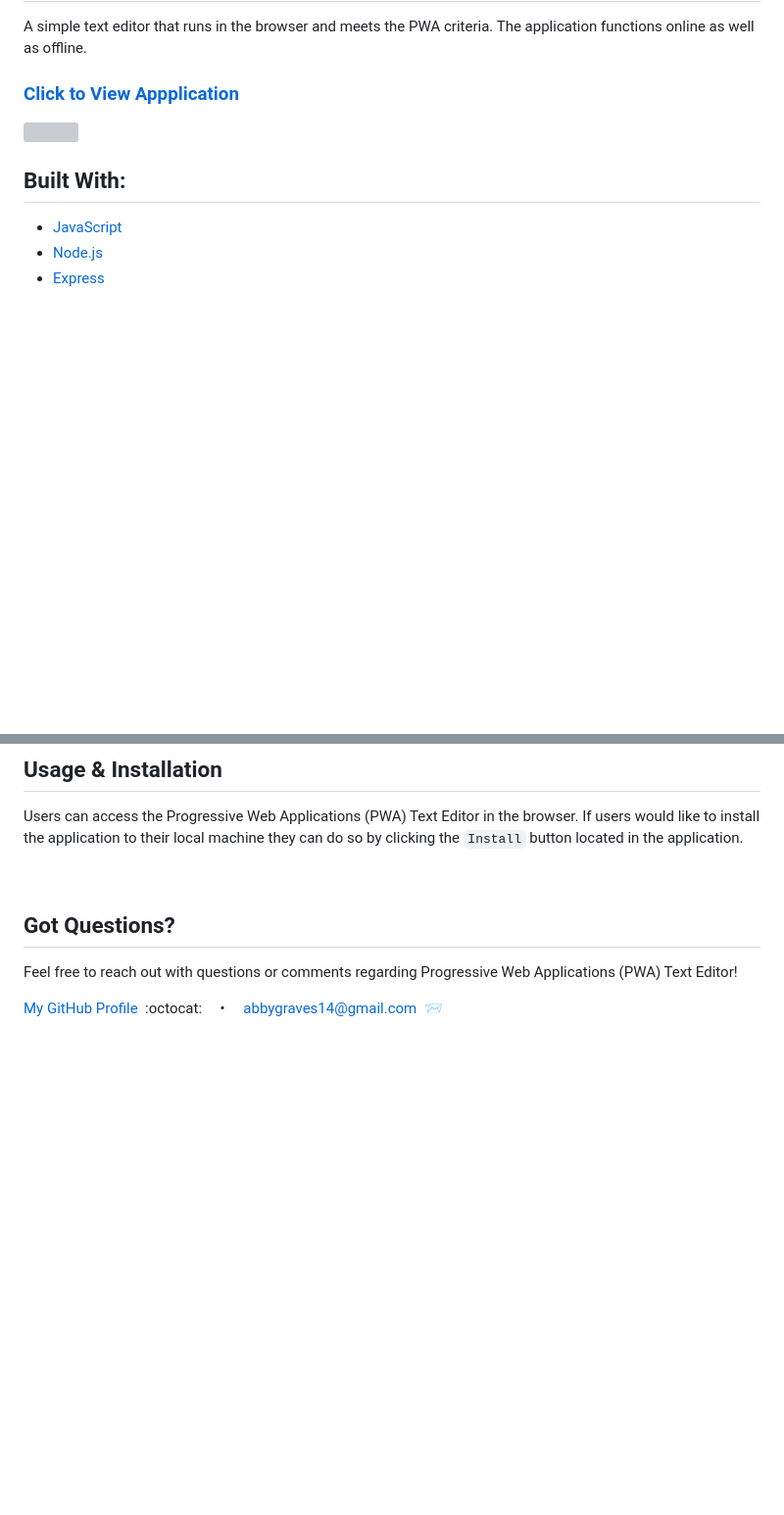
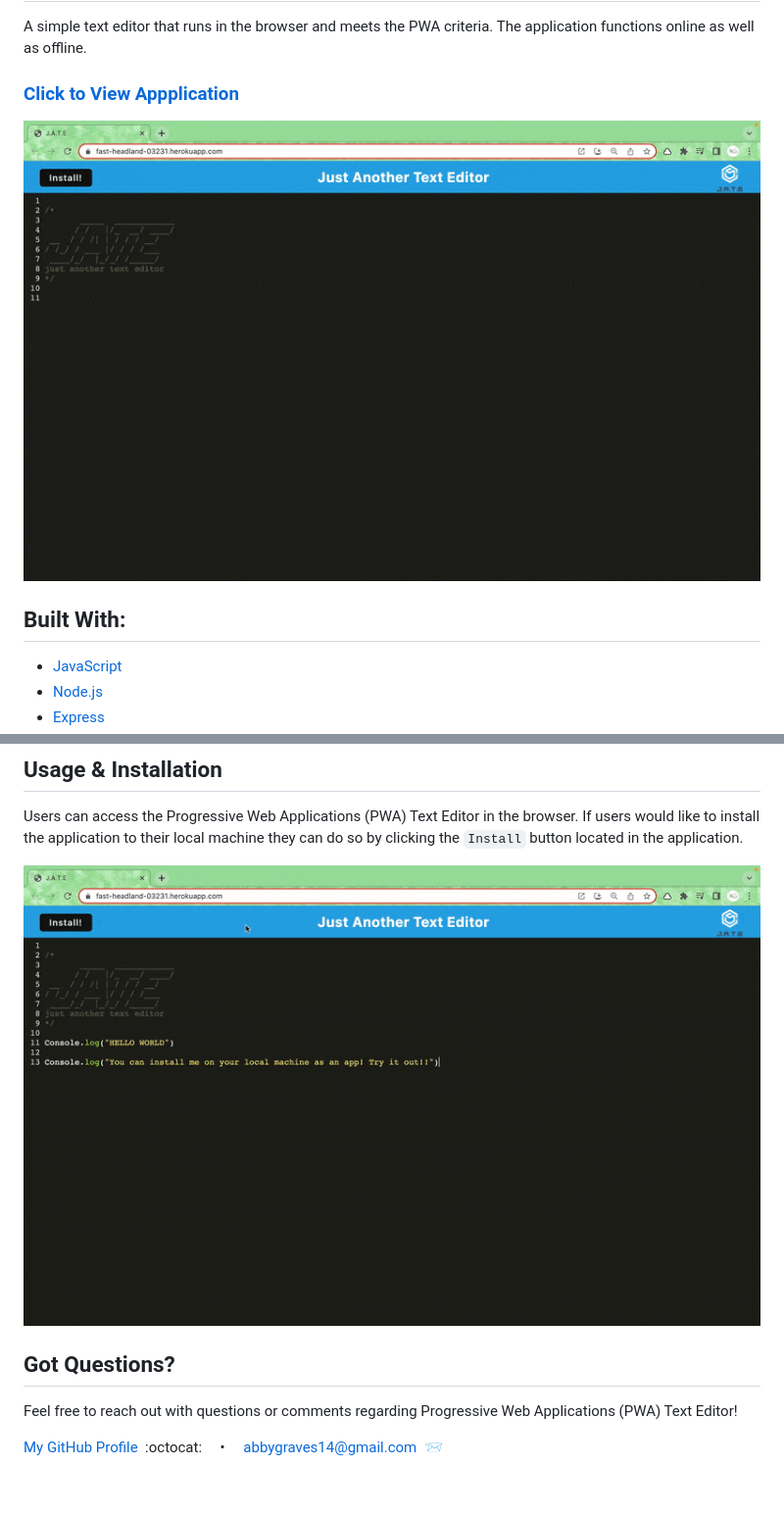
Before and after one commit to abbygraves/19-pwa-text-editor, a Markdown page: README.md, 2 parts joined by grey strips. Shown: that part at 98% size. Drawn GitHub-style; pictures changed too: assets/jate-console-log-video.gif (added), assets/jate-install-video.gif (added); blank space fills up the shorter version; grey boxes are pictures that could not be loaded.

Commit message:
added deployed app link and gifs to readme

```diff
--- a/README.md
+++ b/README.md
@@ -9,5 +9,5 @@ A simple text editor that runs in the browser and meets the PWA criteria. The ap
 
-<img src=""/>
+<img src="./assets/jate-console-log-video.gif"/>
 
 <br/>
 
@@ -25,6 +25,8 @@ A simple text editor that runs in the browser and meets the PWA criteria. The ap
 
 ## **Usage & Installation**
 Users can access the Progressive Web Applications (PWA) Text Editor in the browser. If users would like to install the application to their local machine they can do so by clicking the `Install` button located in the application.
+
+<img src="./assets/jate-install-video.gif"/>
 
 <br/>
 
```
Also changed, not shown: other parts of README.md (+1 -1 lines), 1 other file.
